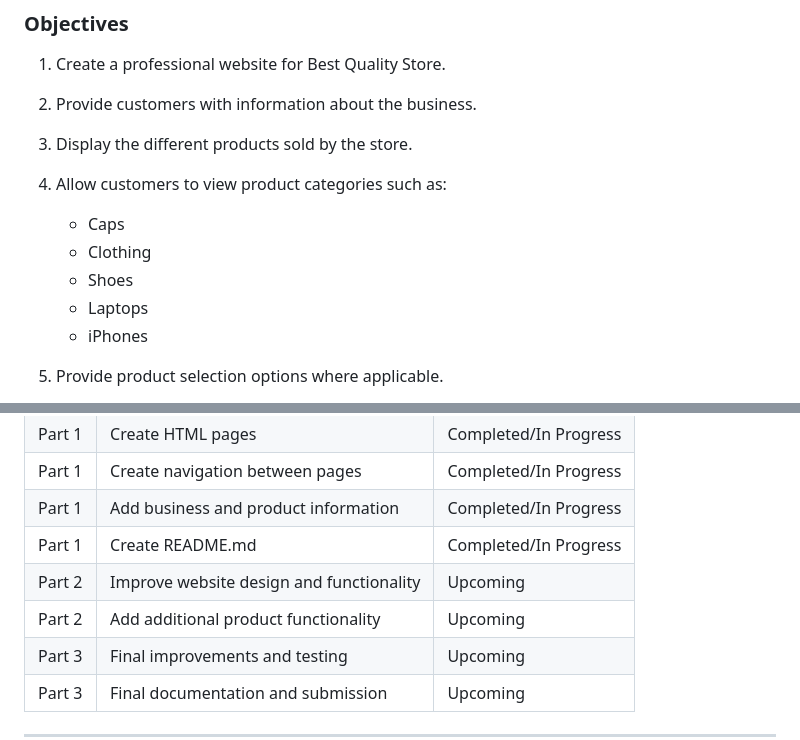
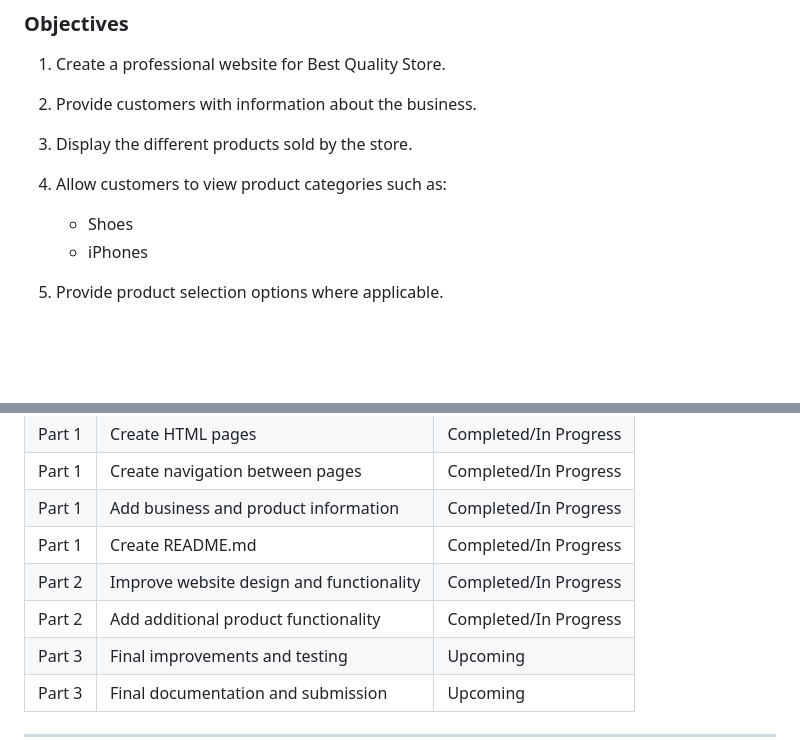
Before and after one commit to magaganehosea304-cyber/BQS-web, a Markdown page: README.md, 2 parts joined by grey strips. GitHub-like rendering; blank space fills up the shorter version.

```diff
--- a/README.md
+++ b/README.md
@@ -33,10 +33,7 @@ The main goal of the Best Quality Store website is to create a professional, use
 2. Provide customers with information about the business.
 3. Display the different products sold by the store.
 4. Allow customers to view product categories such as:
-   - Caps
-   - Clothing
    - Shoes
-   - Laptops
    - iPhones
 
 5. Provide product selection options where applicable.
@@ -143,8 +140,8 @@ Customers may provide information such as:
 | Part 1 | Create navigation between pages          | Completed/In Progress |
 | Part 1 | Add business and product information     | Completed/In Progress |
 | Part 1 | Create README.md                         | Completed/In Progress |
-| Part 2 | Improve website design and functionality | Upcoming              |
-| Part 2 | Add additional product functionality     | Upcoming              |
+| Part 2 | Improve website design and functionality | Completed/In Progress |
+| Part 2 | Add additional product functionality     | Completed/In Progress |
 | Part 3 | Final improvements and testing           | Upcoming              |
 | Part 3 | Final documentation and submission       | Upcoming              |
 
```
